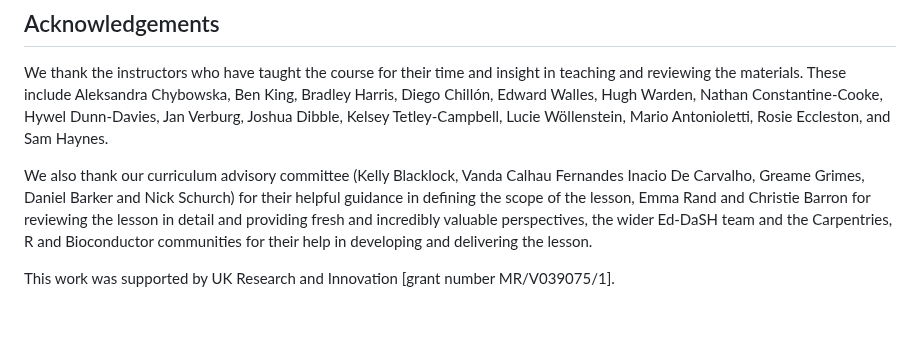
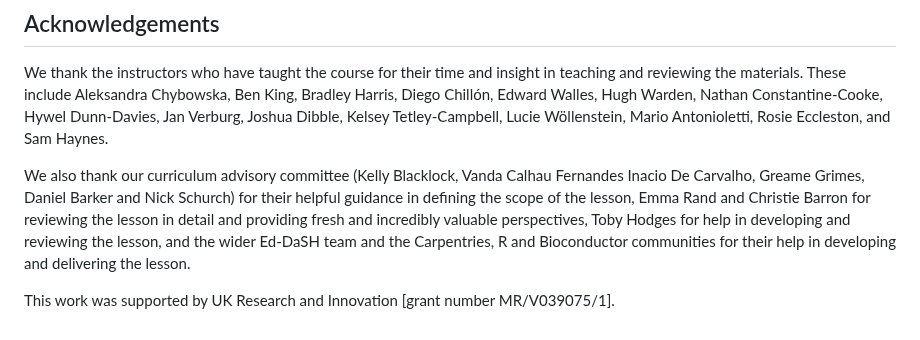
Before and after one commit to carpentries-incubator/high-dimensional-stats-r, a Markdown page: paper/paper.md, the part around the change. GitHub-like rendering.

```diff
--- a/paper/paper.md
+++ b/paper/paper.md
@@ -133,6 +133,6 @@ materials for researchers in the biological sciences that has been taught nine t
 We thank the instructors who have taught the course for their time and insight in teaching and reviewing the materials. These include
 Aleksandra Chybowska, Ben King, Bradley Harris, Diego Chillón, Edward Walles, Hugh Warden, Nathan Constantine-Cooke, Hywel Dunn-Davies, Jan Verburg, Joshua Dibble, Kelsey Tetley-Campbell, Lucie Wöllenstein, Mario Antonioletti, Rosie Eccleston, and Sam Haynes.
 
-We also thank our curriculum advisory committee (Kelly Blacklock, Vanda Calhau Fernandes Inacio De Carvalho, Greame Grimes, Daniel Barker and Nick Schurch) for their helpful guidance in defining the scope of the lesson, Emma Rand and Christie Barron for reviewing the lesson in detail and providing fresh and incredibly valuable perspectives, the wider Ed-DaSH team and the Carpentries, R and Bioconductor communities for their help in developing and delivering the lesson.
+We also thank our curriculum advisory committee (Kelly Blacklock, Vanda Calhau Fernandes Inacio De Carvalho, Greame Grimes, Daniel Barker and Nick Schurch) for their helpful guidance in defining the scope of the lesson, Emma Rand and Christie Barron for reviewing the lesson in detail and providing fresh and incredibly valuable perspectives, Toby Hodges for help in developing and reviewing the lesson, and the wider Ed-DaSH team and the Carpentries, R and Bioconductor communities for their help in developing and delivering the lesson.
 
 This work was supported by UK Research and Innovation [grant number MR/V039075/1].
```
